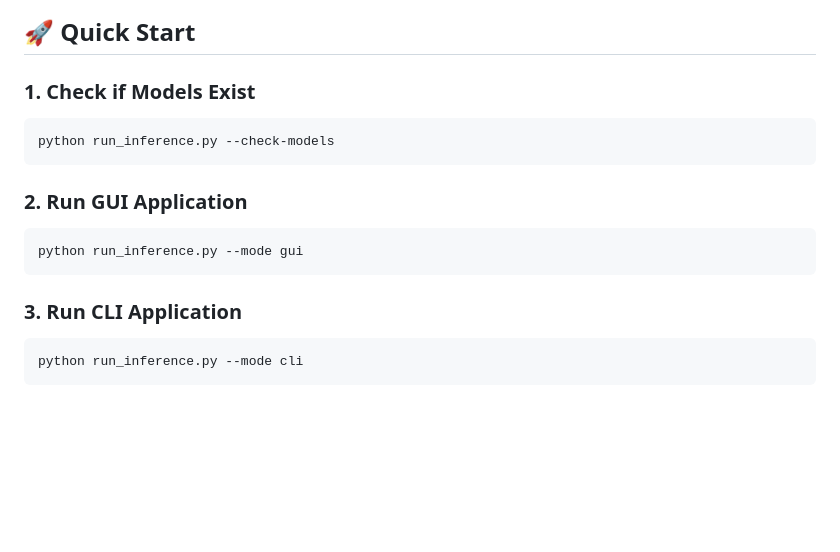
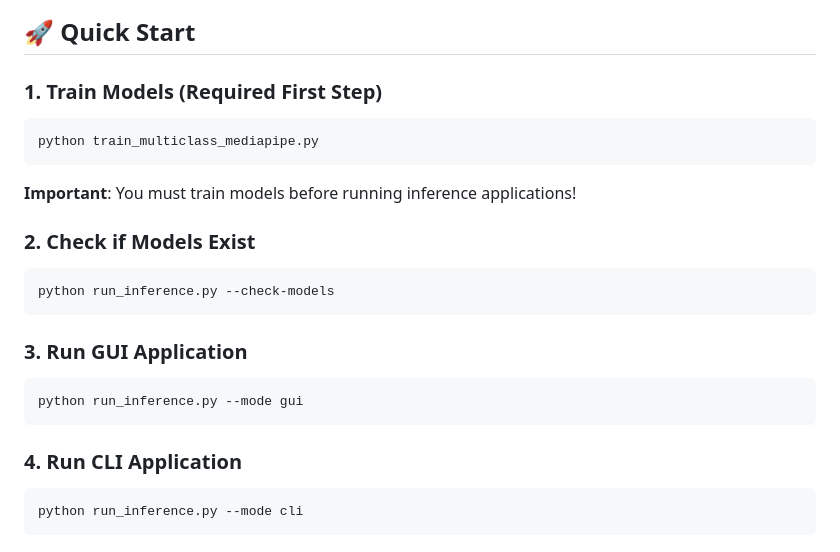
Before and after one commit to jana0601/data_collection_tools, a Markdown page: ml/INFERENCE_README.md, the part around the change printed below. Rendered like a GitHub page; blank space fills up the shorter version.

````diff
--- a/ml/INFERENCE_README.md
+++ b/ml/INFERENCE_README.md
@@ -6,17 +6,23 @@ This directory contains real-time gesture classification inference applications
 
 ## 🚀 Quick Start
 
-### 1. Check if Models Exist
+### 1. Train Models (Required First Step)
+```bash
+python train_multiclass_mediapipe.py
+```
+**Important**: You must train models before running inference applications!
+
+### 2. Check if Models Exist
 ```bash
 python run_inference.py --check-models
 ```
 
-### 2. Run GUI Application
+### 3. Run GUI Application
 ```bash
 python run_inference.py --mode gui
 ```
 
-### 3. Run CLI Application
+### 4. Run CLI Application
 ```bash
 python run_inference.py --mode cli
 ```
````
Also changed, not shown: other parts of ml/INFERENCE_README.md (+100 -2 lines).
